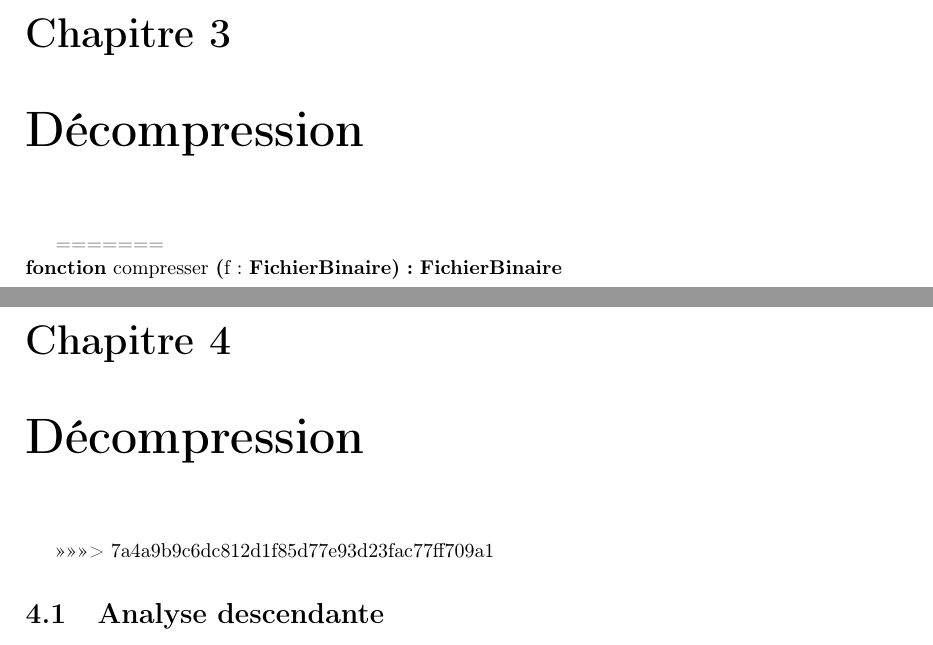
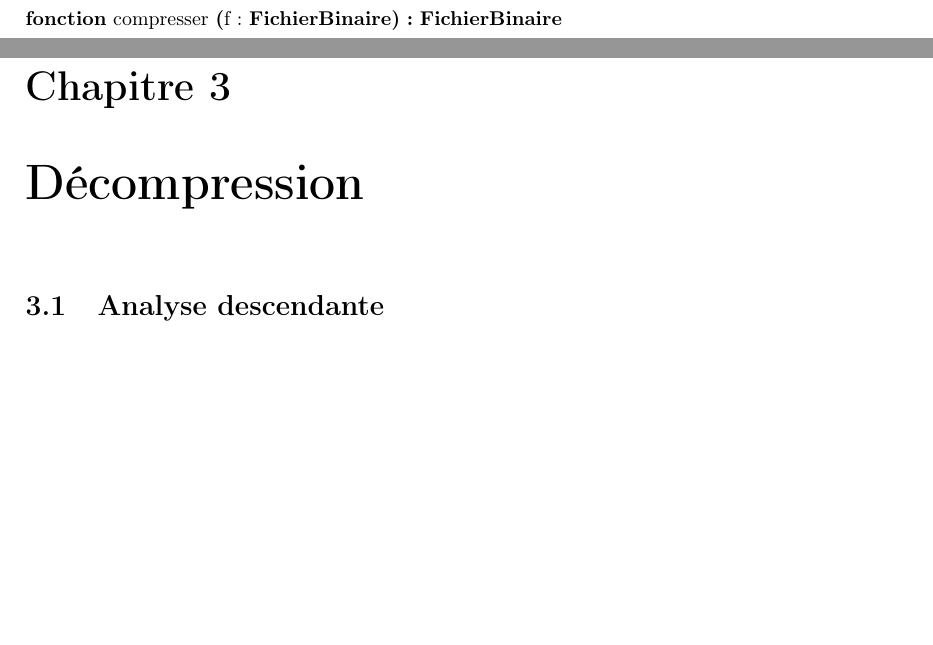
Before and after one commit to thomasbauer76/Compresseur-Huffman, a LaTeX document (latex/main.tex): two parts of pages 11 and 12 of 12 before the commit and two parts of pages 10 and 11 of 11 after it, joined at a grey line, cut at the place of the change, the shorter picture padded with empty space. Compiled offline with pdfLaTeX.

Commit message:
erreur main corrigé

```diff
--- a/latex/main.tex
+++ b/latex/main.tex
@@ -67,7 +67,7 @@
             \input{Compression/CP_obtenirTailleDuFichier.tex}
             \input{Compression/CP_concatenerCodeBinaireEnOctet.tex}
             \input{Compression/CP_encoder.tex}
-            \input{Compression/CP_compresser.tex}
+           \input{Compression/CP_compresser.tex}
         \section{Conception Détaillée}
             \input{Compression/CD_obtenirStatistiques.tex}
             \input{Compression/CD_obtenirTableDeCodage.tex}
@@ -75,12 +74,8 @@
             \input{Compression/CD_obtenirTailleDuFichier.tex}
             \input{Compression/CD_concatenerCodeBinaireEnOctet.tex}
             \input{Compression/CD_encoder.tex}
+            \input{Compression/CD_compresser.tex}
         \chapter{Décompression}
-=======
-            %\input{Compression/CD_encoder.tex}
-            \input{Compression/CD_compresser.tex}
-    \chapter{Décompression}
->>>>>>> 7a4a9b9c6dc812d1f85d77e93d23fac77ff709a1
         \section{Analyse descendante}
         \section{Conception Préliminaire}
         \section{Conception Détaillée}
```
Also changed, not shown: latex/main.tex (1 more changed lines).
